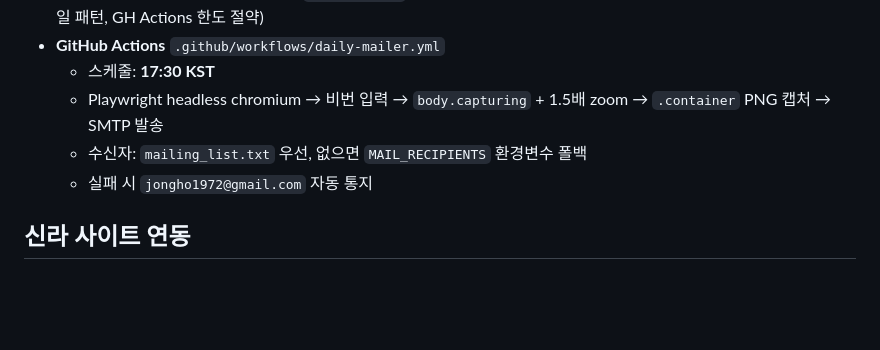
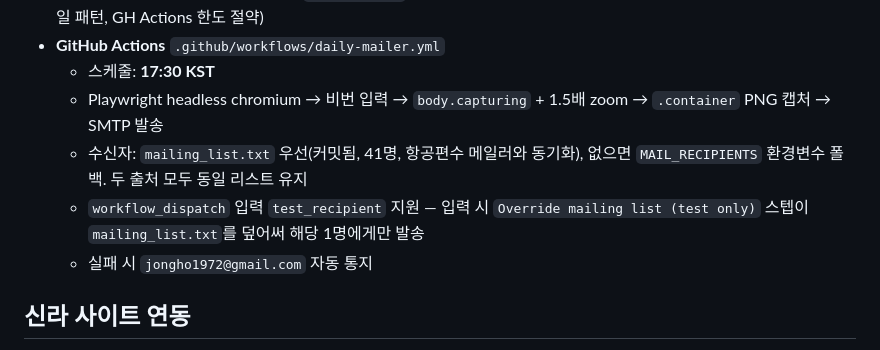
Before and after one commit to jongho1972/icn-pax-congestion, a Markdown page: CLAUDE.md, the part around the change. Drawn GitHub-style; blank space fills up the shorter version.

Commit message:
docs: 메일링 정책 문서 업데이트 (항공편수와 리스트 동기화, test_recipient 지원)
Co-Authored-By: Claude Opus 4.7 (1M context) <noreply@anthropic.com>

```diff
--- a/CLAUDE.md
+++ b/CLAUDE.md
@@ -111,7 +111,8 @@ uvicorn main:app --reload --port 8000
 - **GitHub Actions** `.github/workflows/daily-mailer.yml`
   - 스케줄: **17:30 KST**
   - Playwright headless chromium → 비번 입력 → `body.capturing` + 1.5배 zoom → `.container` PNG 캡처 → SMTP 발송
-  - 수신자: `mailing_list.txt` 우선, 없으면 `MAIL_RECIPIENTS` 환경변수 폴백
+  - 수신자: `mailing_list.txt` 우선(커밋됨, 41명, 항공편수 메일러와 동기화), 없으면 `MAIL_RECIPIENTS` 환경변수 폴백. 두 출처 모두 동일 리스트 유지
+  - `workflow_dispatch` 입력 `test_recipient` 지원 — 입력 시 `Override mailing list (test only)` 스텝이 `mailing_list.txt`를 덮어써 해당 1명에게만 발송
   - 실패 시 `jongho1972@gmail.com` 자동 통지
 
 ## 신라 사이트 연동
```
